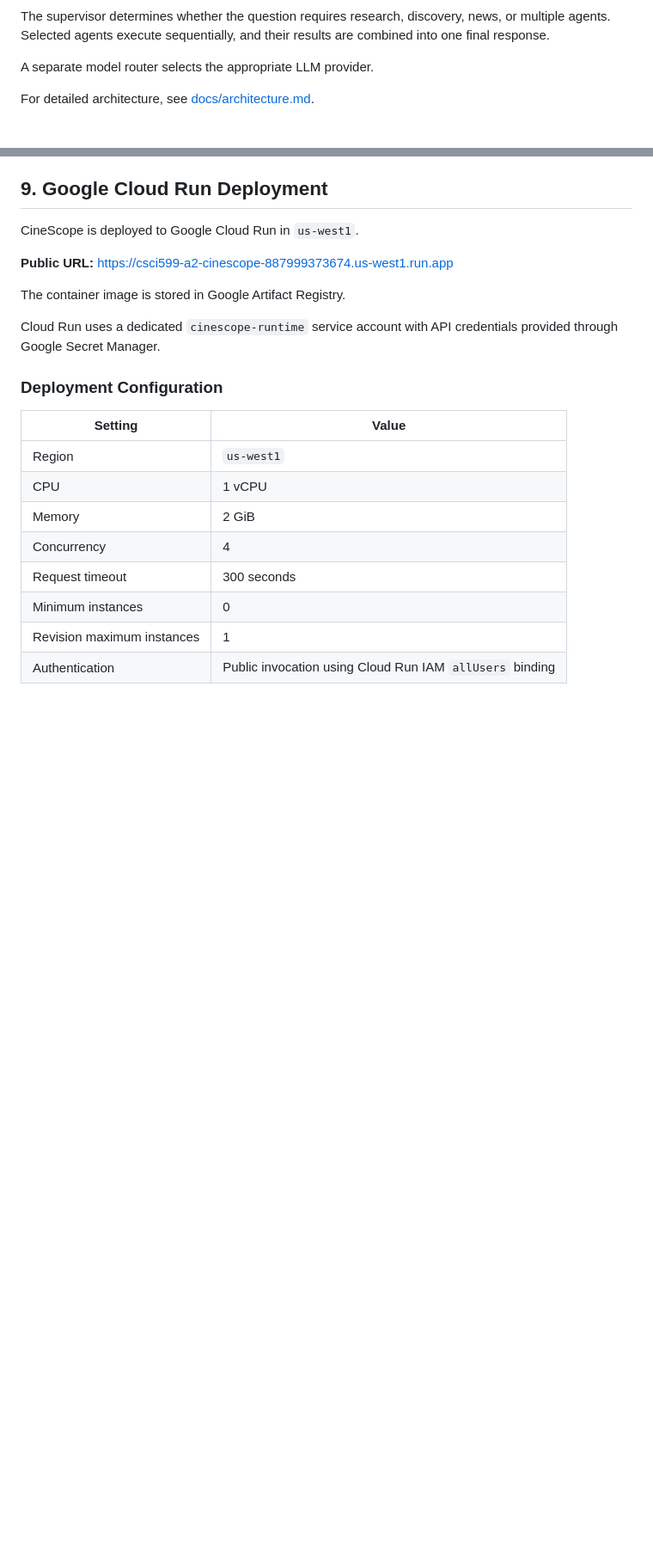
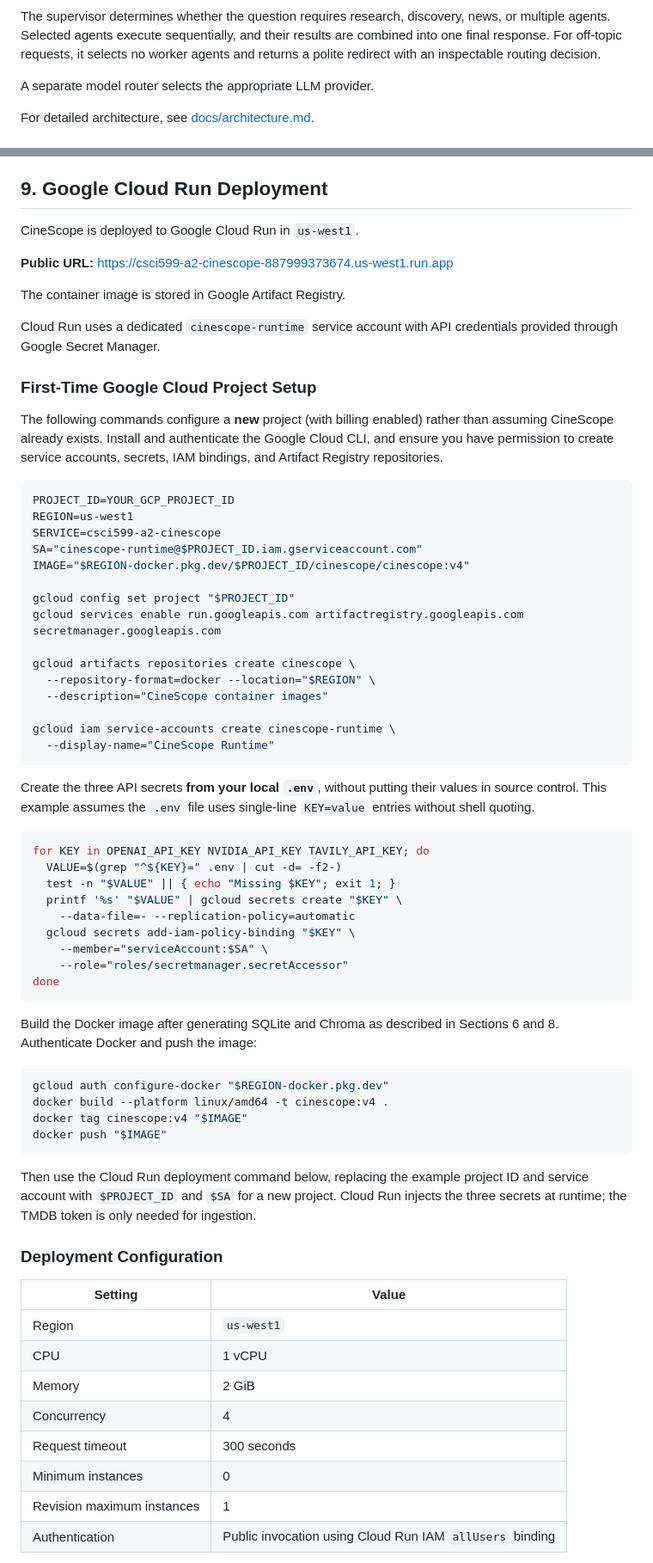
Before and after one commit to AkankshaSM/cinescope, a Markdown page: README.md, 2 parts joined by grey strips. Shown at 86% size. Rendered like a GitHub page; blank space fills up the shorter version.

Commit message:
Finalize Assignment 2 documentation

````diff
--- a/README.md
+++ b/README.md
@@ -46,7 +48,7 @@ flowchart TD
     API --> U
 ```
 
-The supervisor determines whether the question requires research, discovery, news, or multiple agents. Selected agents execute sequentially, and their results are combined into one final response.
+The supervisor determines whether the question requires research, discovery, news, or multiple agents. Selected agents execute sequentially, and their results are combined into one final response. For off-topic requests, it selects no worker agents and returns a polite redirect with an inspectable routing decision.
 
 A separate model router selects the appropriate LLM provider.
 
@@ -347,6 +344,53 @@ The container image is stored in Google Artifact Registry.
 
 Cloud Run uses a dedicated `cinescope-runtime` service account with API credentials provided through Google Secret Manager.
 
+### First-Time Google Cloud Project Setup
+
+The following commands configure a **new** project (with billing enabled) rather than assuming CineScope already exists. Install and authenticate the Google Cloud CLI, and ensure you have permission to create service accounts, secrets, IAM bindings, and Artifact Registry repositories.
+
+```bash
+PROJECT_ID=YOUR_GCP_PROJECT_ID
+REGION=us-west1
+SERVICE=csci599-a2-cinescope
+SA="cinescope-runtime@$PROJECT_ID.iam.gserviceaccount.com"
+IMAGE="$REGION-docker.pkg.dev/$PROJECT_ID/cinescope/cinescope:v4"
+
+gcloud config set project "$PROJECT_ID"
+gcloud services enable run.googleapis.com artifactregistry.googleapis.com secretmanager.googleapis.com
+
+gcloud artifacts repositories create cinescope \
+  --repository-format=docker --location="$REGION" \
+  --description="CineScope container images"
+
+gcloud iam service-accounts create cinescope-runtime \
+  --display-name="CineScope Runtime"
+```
+
+Create the three API secrets **from your local `.env`**, without putting their values in source control. This example assumes the `.env` file uses single-line `KEY=value` entries without shell quoting.
+
+```bash
+for KEY in OPENAI_API_KEY NVIDIA_API_KEY TAVILY_API_KEY; do
+  VALUE=$(grep "^${KEY}=" .env | cut -d= -f2-)
+  test -n "$VALUE" || { echo "Missing $KEY"; exit 1; }
+  printf '%s' "$VALUE" | gcloud secrets create "$KEY" \
+    --data-file=- --replication-policy=automatic
+  gcloud secrets add-iam-policy-binding "$KEY" \
+    --member="serviceAccount:$SA" \
+    --role="roles/secretmanager.secretAccessor"
+done
+```
+
+Build the Docker image after generating SQLite and Chroma as described in Sections 6 and 8. Authenticate Docker and push the image:
+
+```bash
+gcloud auth configure-docker "$REGION-docker.pkg.dev"
+docker build --platform linux/amd64 -t cinescope:v4 .
+docker tag cinescope:v4 "$IMAGE"
+docker push "$IMAGE"
+```
+
+Then use the Cloud Run deployment command below, replacing the example project ID and service account with `$PROJECT_ID` and `$SA` for a new project. Cloud Run injects the three secrets at runtime; the TMDB token is only needed for ingestion.
+
 ### Deployment Configuration
 
 | Setting | Value |
````
Also changed, not shown: other parts of README.md (+15 -18 lines), docs/architecture.md (+15 -10 lines).
